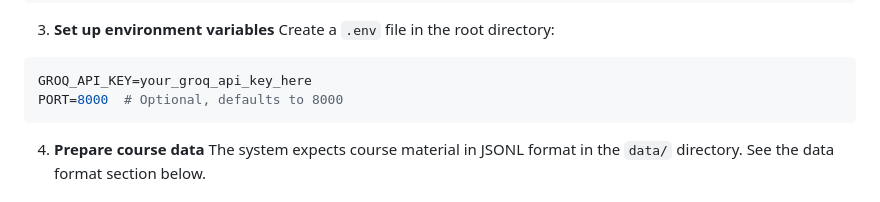
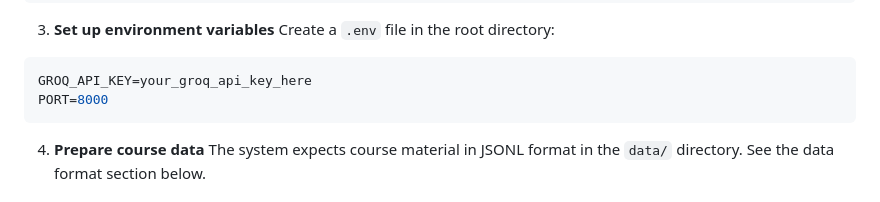
Before and after one commit to DMahjoob/ClarifyApp, a Markdown page: README.md, the part around the change. GitHub-like rendering.

````diff
--- a/README.md
+++ b/README.md
@@ -54,7 +54,7 @@ pip install -r requirements.txt
 Create a `.env` file in the root directory:
 ```env
 GROQ_API_KEY=your_groq_api_key_here
-PORT=8000  # Optional, defaults to 8000
+PORT=8000
 ```
 
 4. **Prepare course data**
````
